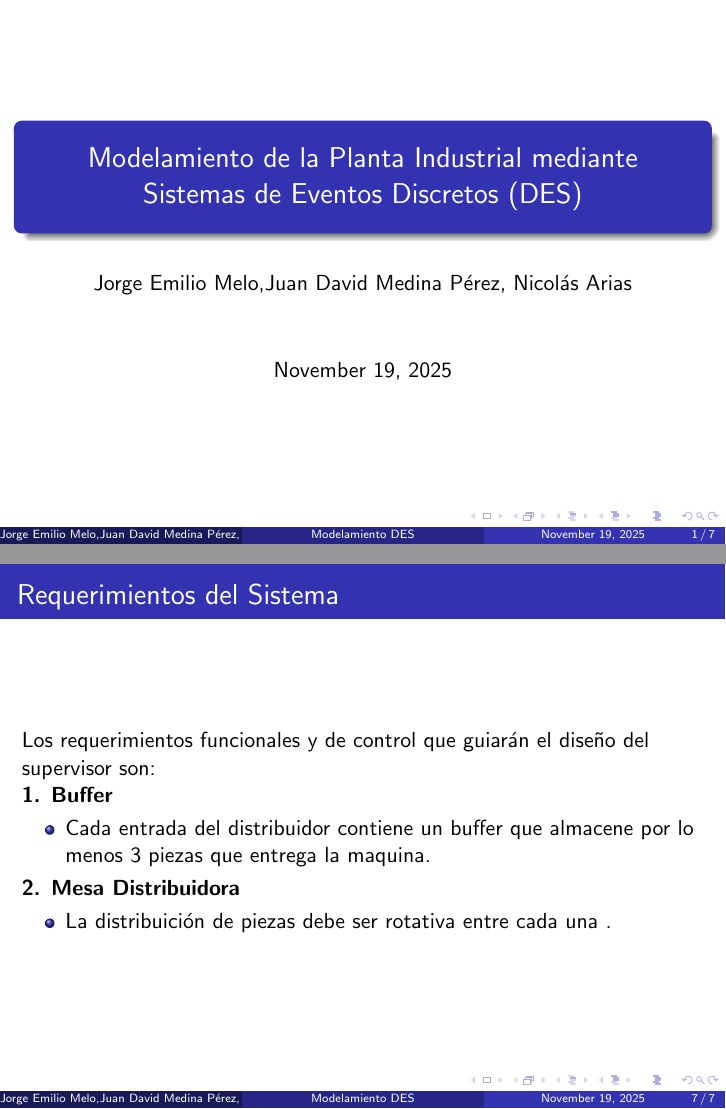
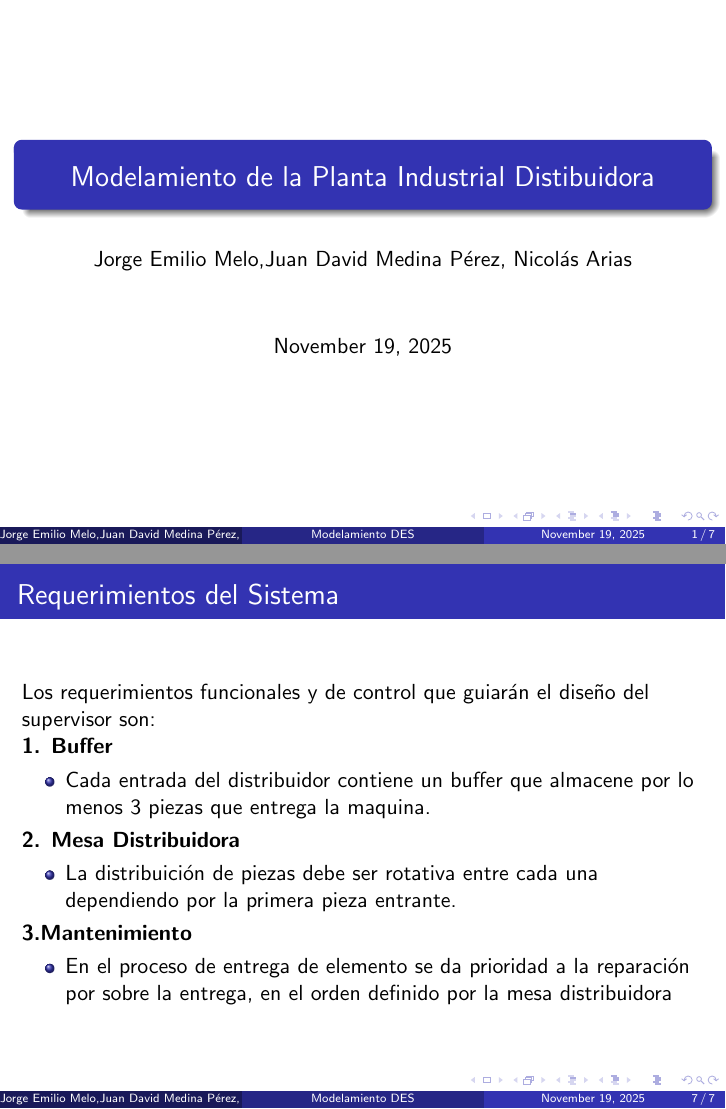
Before and after one commit to rulos-nico/PROYECTO-TEAI, LaTeX slides (main.tex): pages 1 and 7 of 7, joined at a grey line. Compiled offline with pdfLaTeX.

Commit message:
Updates from Overleaf

```diff
--- a/main.tex
+++ b/main.tex
@@ -4,7 +4,7 @@
 \usepackage{amsmath}
 \usepackage{tikz}
 
-\title[Modelamiento DES]{Modelamiento de la Planta Industrial mediante Sistemas de Eventos Discretos (DES)}
+\title[Modelamiento DES]{Modelamiento de la Planta Industrial Distibuidora}
 \author{Jorge Emilio Melo,Juan David Medina Pérez, Nicolás Arias}
 \date{\today}
 
@@ -117,7 +117,12 @@ Los requerimientos funcionales y de control que guiarán el diseño del supervis
 
 \textbf{2. Mesa Distribuidora}
 \begin{itemize}
-    \item La distribuición de piezas debe ser rotativa entre cada una .
+    \item La distribuición de piezas debe ser rotativa entre cada una dependiendo por la primera pieza entrante.
+\end{itemize}
+\textbf{3.Mantenimiento}
+\begin{itemize}
+    \item En el proceso de entrega de elemento se da prioridad a la reparación por sobre la entrega, en el orden definido por la mesa distribuidora
 \end{itemize}
 \end{frame}
+
 \end{document}
```
